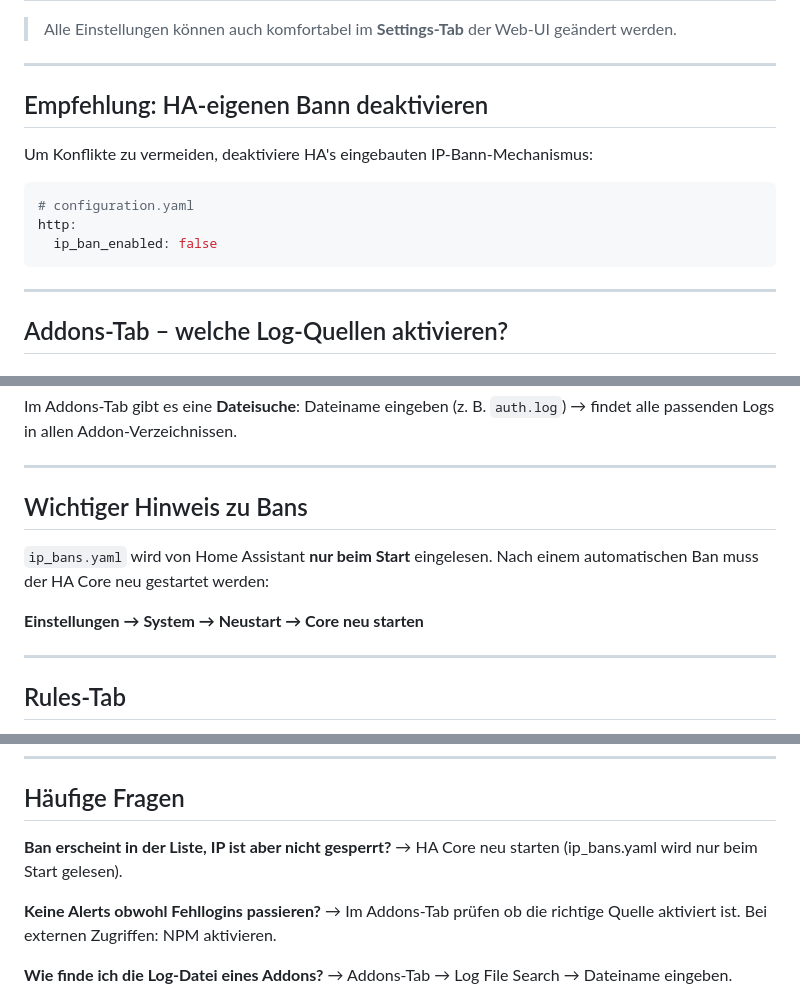
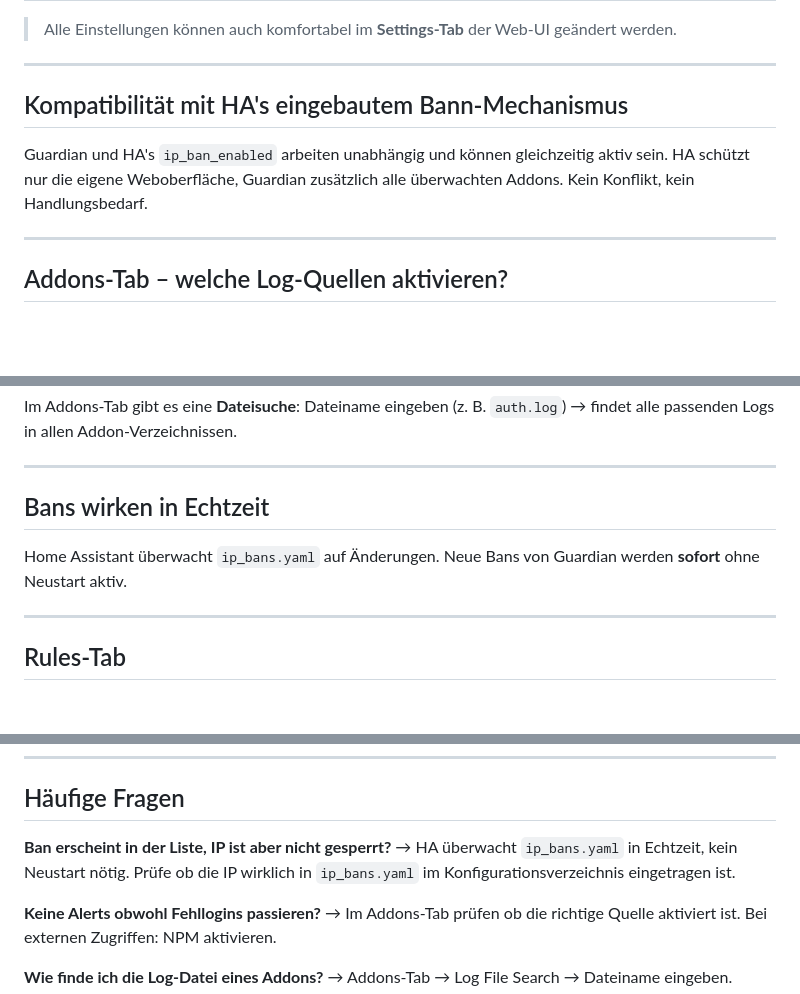
Before and after one commit to gregorwolf1973/ha-guardian, a Markdown page: guardian/DOCS.md, 3 parts joined by grey strips. GitHub-like rendering; blank space fills up the shorter version.

````diff
--- a/guardian/DOCS.md
+++ b/guardian/DOCS.md
@@ -27,15 +27,9 @@ Brute-force-Schutz für Home Assistant: überwacht Logs aller installierten Addo
 
 ---
 
-## Empfehlung: HA-eigenen Bann deaktivieren
+## Kompatibilität mit HA's eingebautem Bann-Mechanismus
 
-Um Konflikte zu vermeiden, deaktiviere HA's eingebauten IP-Bann-Mechanismus:
-
-```yaml
-# configuration.yaml
-http:
-  ip_ban_enabled: false
-```
+Guardian und HA's `ip_ban_enabled` arbeiten unabhängig und können gleichzeitig aktiv sein. HA schützt nur die eigene Weboberfläche, Guardian zusätzlich alle überwachten Addons. Kein Konflikt, kein Handlungsbedarf.
 
 ---
 
@@ -71,11 +65,9 @@ Im Addons-Tab gibt es eine **Dateisuche**: Dateiname eingeben (z. B. `auth.log`)
 
 ---
 
-## Wichtiger Hinweis zu Bans
+## Bans wirken in Echtzeit
 
-`ip_bans.yaml` wird von Home Assistant **nur beim Start** eingelesen. Nach einem automatischen Ban muss der HA Core neu gestartet werden:
-
-**Einstellungen → System → Neustart → Core neu starten**
+Home Assistant überwacht `ip_bans.yaml` auf Änderungen. Neue Bans von Guardian werden **sofort** ohne Neustart aktiv.
 
 ---
 
@@ -109,7 +101,7 @@ Login failed.*from\s+(\d{1,3}\.\d{1,3}\.\d{1,3}\.\d{1,3})
 ## Häufige Fragen
 
 **Ban erscheint in der Liste, IP ist aber nicht gesperrt?**
-→ HA Core neu starten (ip_bans.yaml wird nur beim Start gelesen).
+→ HA überwacht `ip_bans.yaml` in Echtzeit, kein Neustart nötig. Prüfe ob die IP wirklich in `ip_bans.yaml` im Konfigurationsverzeichnis eingetragen ist.
 
 **Keine Alerts obwohl Fehllogins passieren?**
 → Im Addons-Tab prüfen ob die richtige Quelle aktiviert ist. Bei externen Zugriffen: NPM aktivieren.
````
Also changed, not shown: README.md (+3 -9 lines).
